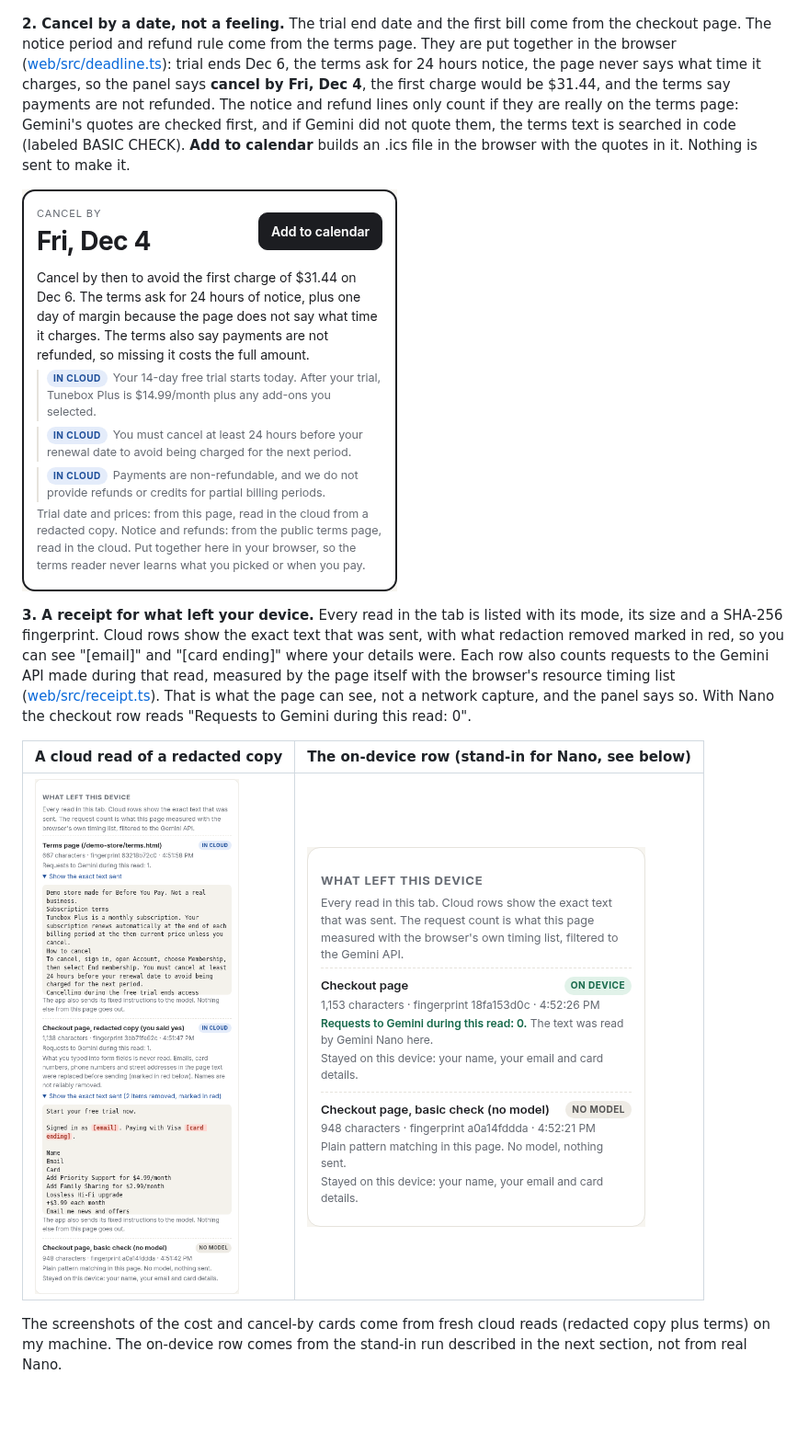
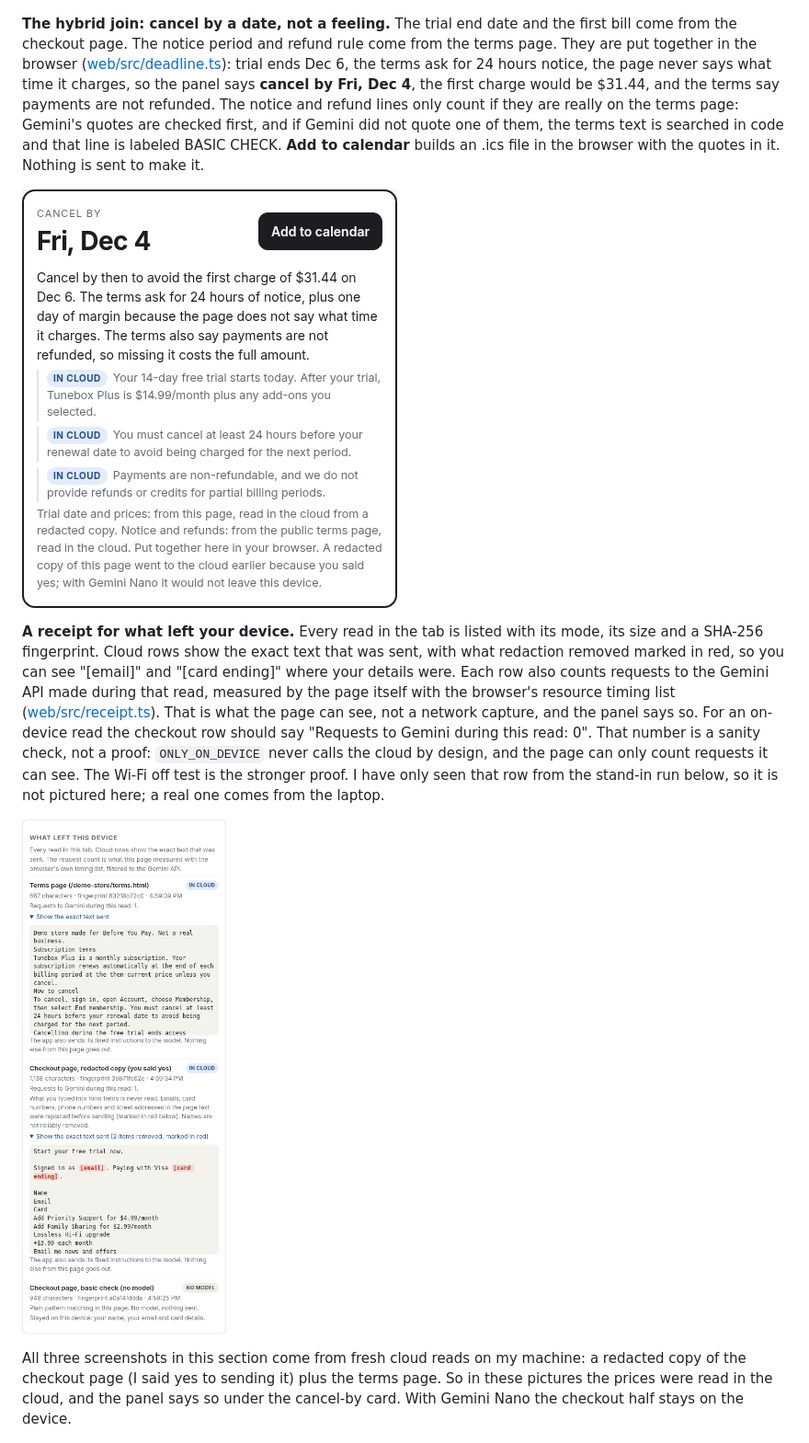
Before and after one commit to Hotragn/before-you-pay, a Markdown page: README.md, the part around one of its changes. Shown at 92% size. GitHub-like rendering; pictures changed too: docs/cancel-by.png, docs/receipt-cloud.png, docs/receipt-offline-stub.png (deleted); blank space fills up the shorter version.

```diff
--- a/README.md
+++ b/README.md
@@ -17,17 +21,15 @@ The checkout page is private, so it is read on your device. The terms page is pu
 
 ![First-year cost](docs/first-year.png)
 
-**2. Cancel by a date, not a feeling.** The trial end date and the first bill come from the checkout page. The notice period and refund rule come from the terms page. They are put together in the browser ([web/src/deadline.ts](web/src/deadline.ts)): trial ends Dec 6, the terms ask for 24 hours notice, the page never says what time it charges, so the panel says **cancel by Fri, Dec 4**, the first charge would be $31.44, and the terms say payments are not refunded. The notice and refund lines only count if they are really on the terms page: Gemini's quotes are checked first, and if Gemini did not quote them, the terms text is searched in code (labeled BASIC CHECK). **Add to calendar** builds an .ics file in the browser with the quotes in it. Nothing is sent to make it.
+**The hybrid join: cancel by a date, not a feeling.** The trial end date and the first bill come from the checkout page. The notice period and refund rule come from the terms page. They are put together in the browser ([web/src/deadline.ts](web/src/deadline.ts)): trial ends Dec 6, the terms ask for 24 hours notice, the page never says what time it charges, so the panel says **cancel by Fri, Dec 4**, the first charge would be $31.44, and the terms say payments are not refunded. The notice and refund lines only count if they are really on the terms page: Gemini's quotes are checked first, and if Gemini did not quote one of them, the terms text is searched in code and that line is labeled BASIC CHECK. **Add to calendar** builds an .ics file in the browser with the quotes in it. Nothing is sent to make it.
 
 ![Cancel by](docs/cancel-by.png)
 
-**3. A receipt for what left your device.** Every read in the tab is listed with its mode, its size and a SHA-256 fingerprint. Cloud rows show the exact text that was sent, with what redaction removed marked in red, so you can see "[email]" and "[card ending]" where your details were. Each row also counts requests to the Gemini API made during that read, measured by the page itself with the browser's resource timing list ([web/src/receipt.ts](web/src/receipt.ts)). That is what the page can see, not a network capture, and the panel says so. With Nano the checkout row reads "Requests to Gemini during this read: 0".
+**A receipt for what left your device.** Every read in the tab is listed with its mode, its size and a SHA-256 fingerprint. Cloud rows show the exact text that was sent, with what redaction removed marked in red, so you can see "[email]" and "[card ending]" where your details were. Each row also counts requests to the Gemini API made during that read, measured by the page itself with the browser's resource timing list ([web/src/receipt.ts](web/src/receipt.ts)). That is what the page can see, not a network capture, and the panel says so. For an on-device read the checkout row should say "Requests to Gemini during this read: 0". That number is a sanity check, not a proof: `ONLY_ON_DEVICE` never calls the cloud by design, and the page can only count requests it can see. The Wi-Fi off test is the stronger proof. I have only seen that row from the stand-in run below, so it is not pictured here; a real one comes from the laptop.
 
-| A cloud read of a redacted copy | The on-device row (stand-in for Nano, see below) |
-|---|---|
-| ![Receipt, cloud](docs/receipt-cloud.png) | ![Receipt, on device stand-in](docs/receipt-offline-stub.png) |
+![Receipt, cloud](docs/receipt-cloud.png)
 
-The screenshots of the cost and cancel-by cards come from fresh cloud reads (redacted copy plus terms) on my machine. The on-device row comes from the stand-in run described in the next section, not from real Nano.
+All three screenshots in this section come from fresh cloud reads on my machine: a redacted copy of the checkout page (I said yes to sending it) plus the terms page. So in these pictures the prices were read in the cloud, and the panel says so under the cancel-by card. With Gemini Nano the checkout half stays on the device.
 
 ![The hosted demo with the store open](docs/hosted-wow.png)
 
```
Also changed, not shown: other parts of README.md (+7 -3 lines), 6 other files.
